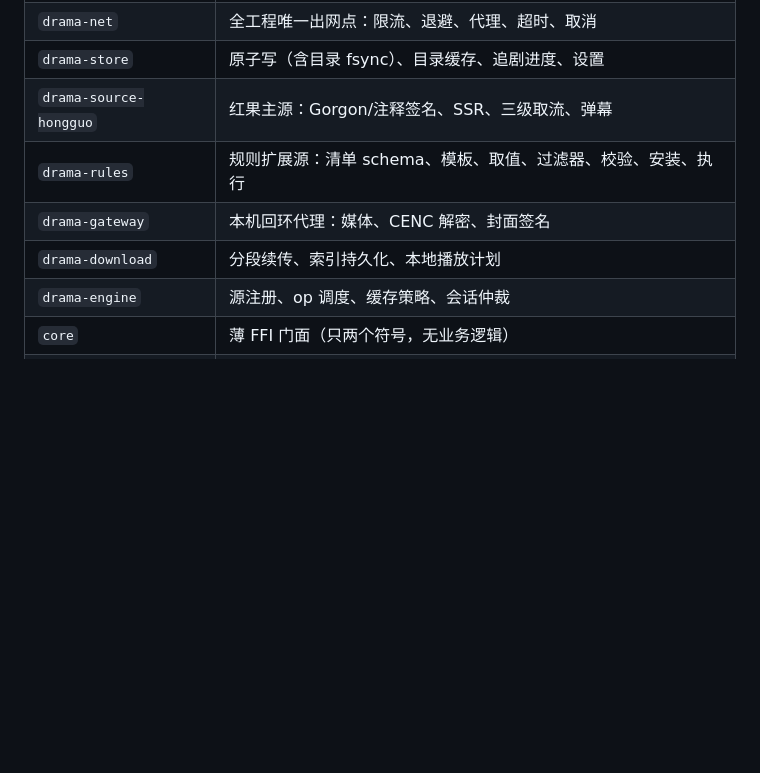
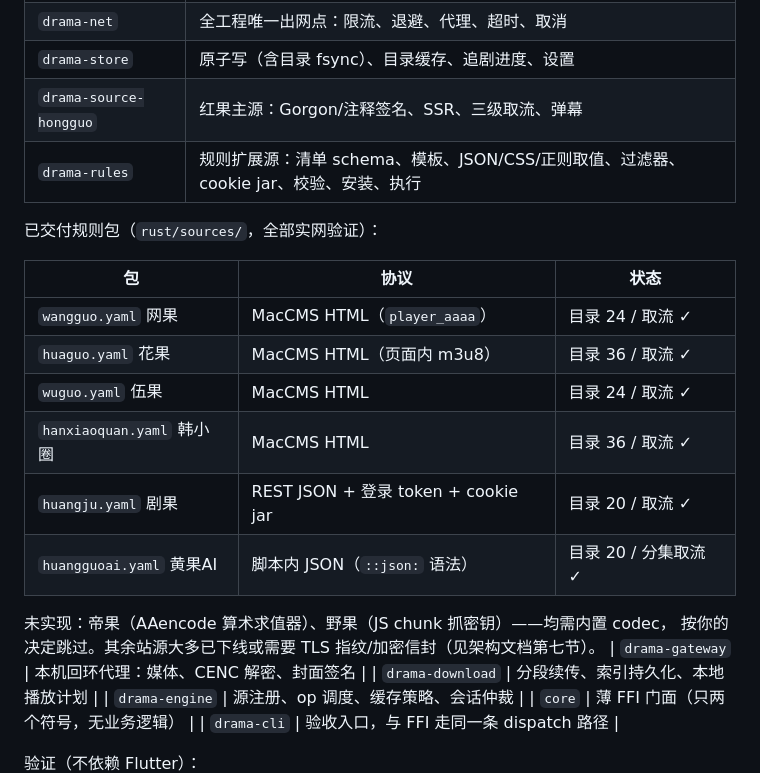
Before and after one commit to Yuki-alice/drama, a Markdown page: README.md, the part around the change. Drawn GitHub-style; blank space fills up the shorter version.

Commit message:
docs: README 同步规则引擎能力与已交付规则包清单

```diff
--- a/README.md
+++ b/README.md
@@ -19,7 +19,21 @@ Flutter 只做渲染，Rust 做引擎。红果为**唯一内置源**，其余源
 | `drama-net` | 全工程唯一出网点：限流、退避、代理、超时、取消 |
 | `drama-store` | 原子写（含目录 fsync）、目录缓存、追剧进度、设置 |
 | `drama-source-hongguo` | 红果主源：Gorgon/注释签名、SSR、三级取流、弹幕 |
-| `drama-rules` | 规则扩展源：清单 schema、模板、取值、过滤器、校验、安装、执行 |
+| `drama-rules` | 规则扩展源：清单 schema、模板、JSON/CSS/正则取值、过滤器、cookie jar、校验、安装、执行 |
+
+已交付规则包（`rust/sources/`，全部实网验证）：
+
+| 包 | 协议 | 状态 |
+|---|---|---|
+| `wangguo.yaml` 网果 | MacCMS HTML（`player_aaaa`） | 目录 24 / 取流 ✓ |
+| `huaguo.yaml` 花果 | MacCMS HTML（页面内 m3u8） | 目录 36 / 取流 ✓ |
+| `wuguo.yaml` 伍果 | MacCMS HTML | 目录 24 / 取流 ✓ |
+| `hanxiaoquan.yaml` 韩小圈 | MacCMS HTML | 目录 36 / 取流 ✓ |
+| `huangju.yaml` 剧果 | REST JSON + 登录 token + cookie jar | 目录 20 / 取流 ✓ |
+| `huangguoai.yaml` 黄果AI | 脚本内 JSON（`::json:` 语法） | 目录 20 / 分集取流 ✓ |
+
+未实现：帝果（AAencode 算术求值器）、野果（JS chunk 抓密钥）——均需内置 codec，
+按你的决定跳过。其余站源大多已下线或需要 TLS 指纹/加密信封（见架构文档第七节）。
 | `drama-gateway` | 本机回环代理：媒体、CENC 解密、封面签名 |
 | `drama-download` | 分段续传、索引持久化、本地播放计划 |
 | `drama-engine` | 源注册、op 调度、缓存策略、会话仲裁 |
```
